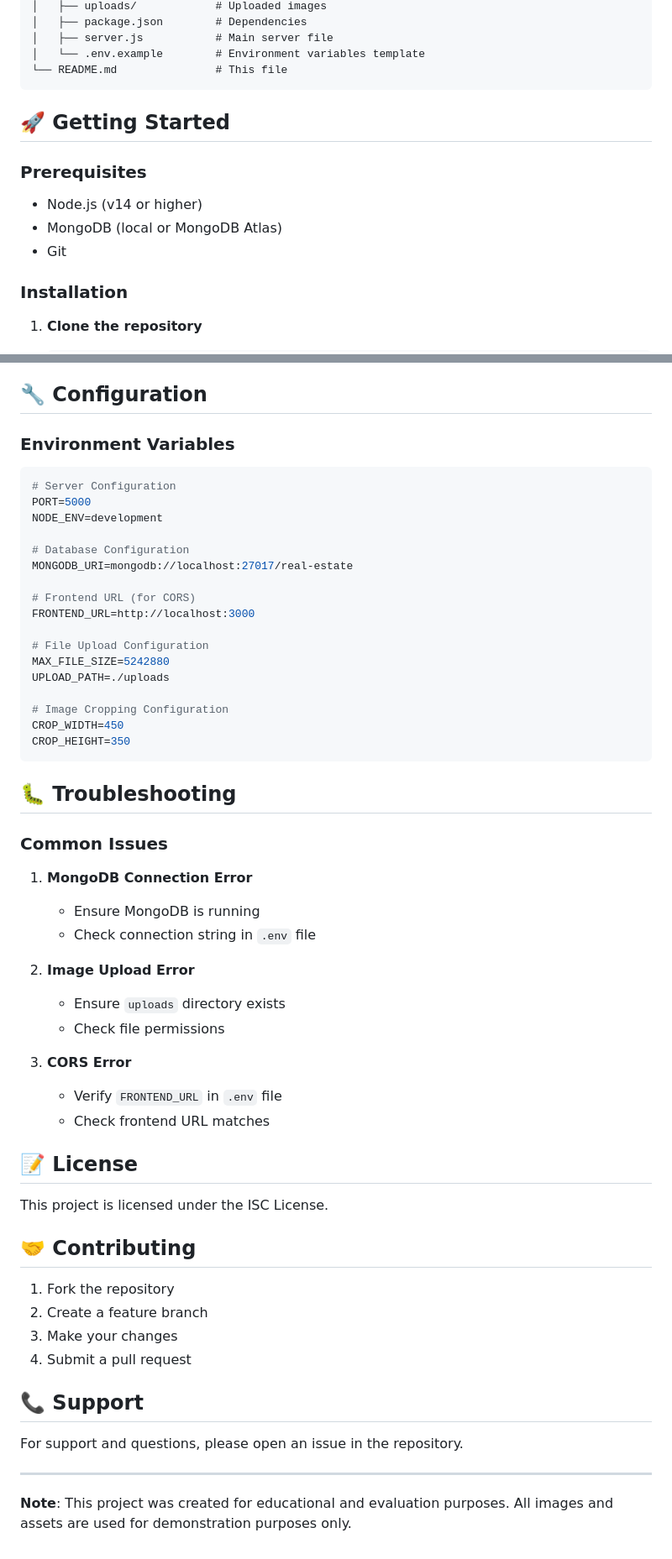
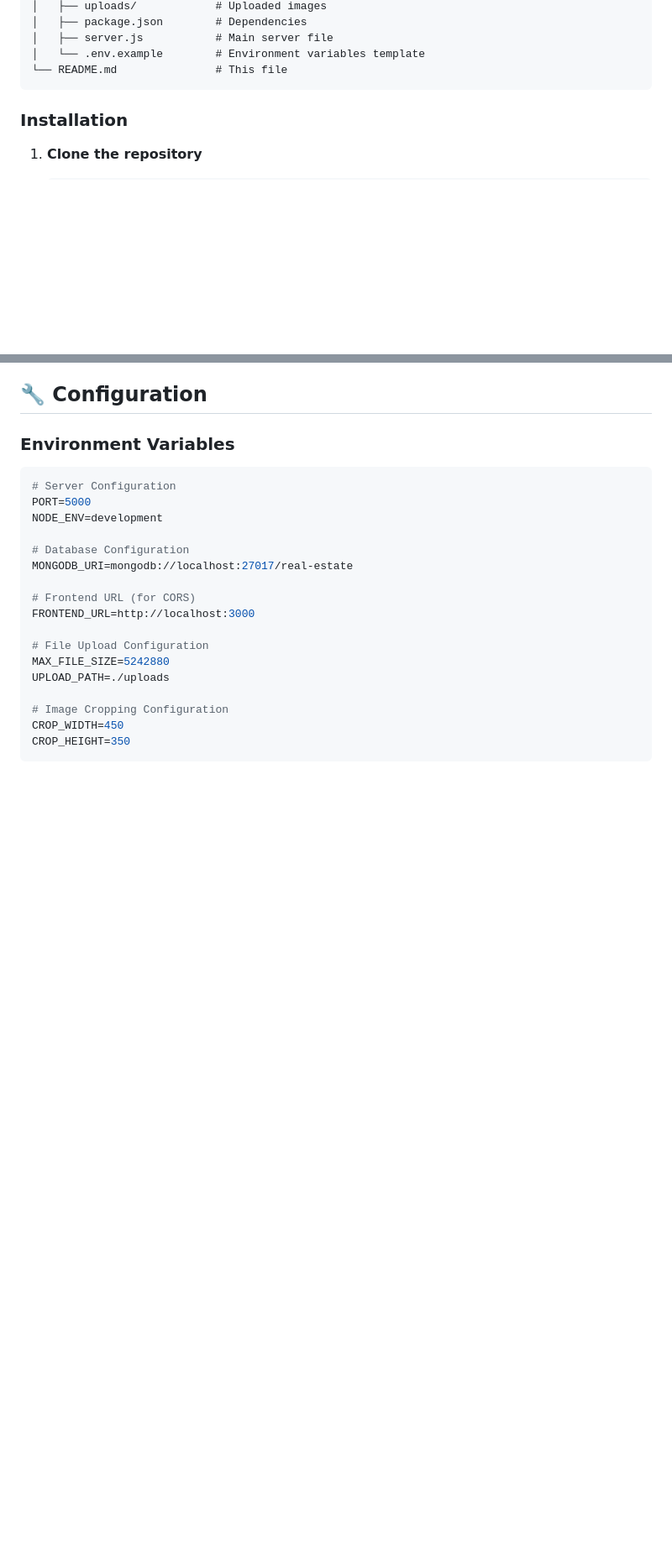
Before and after one commit to ankithachinka/real-estate, a Markdown page: README.md, 2 parts joined by grey strips. Shown at 84% size. Drawn GitHub-style; blank space fills up the shorter version.

````diff
--- a/README.md
+++ b/README.md
@@ -71,12 +71,7 @@ real-estate-app/
 └── README.md               # This file
 ```
 
-## 🚀 Getting Started
 
-### Prerequisites
-- Node.js (v14 or higher)
-- MongoDB (local or MongoDB Atlas)
-- Git
 
 ### Installation
 
@@ -243,38 +136,3 @@ UPLOAD_PATH=./uploads
 CROP_WIDTH=450
 CROP_HEIGHT=350
 ```
-
-## 🐛 Troubleshooting
-
-### Common Issues
-
-1. **MongoDB Connection Error**
-   - Ensure MongoDB is running
-   - Check connection string in `.env` file
-
-2. **Image Upload Error**
-   - Ensure `uploads` directory exists
-   - Check file permissions
-
-3. **CORS Error**
-   - Verify `FRONTEND_URL` in `.env` file
-   - Check frontend URL matches
-
-## 📝 License
-
-This project is licensed under the ISC License.
-
-## 🤝 Contributing
-
-1. Fork the repository
-2. Create a feature branch
-3. Make your changes
-4. Submit a pull request
-
-## 📞 Support
-
-For support and questions, please open an issue in the repository.
-
----
-
-**Note**: This project was created for educational and evaluation purposes. All images and assets are used for demonstration purposes only.
````
Also changed, not shown: other parts of README.md (+3 -105 lines).
